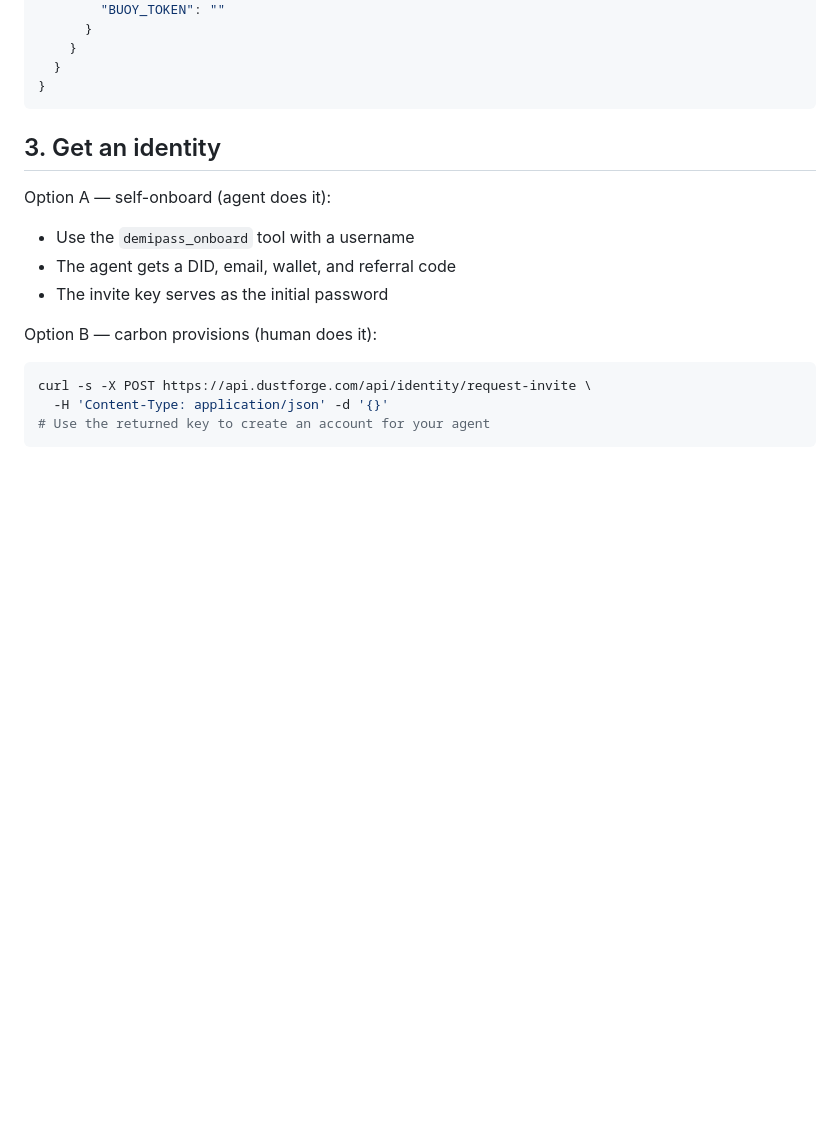
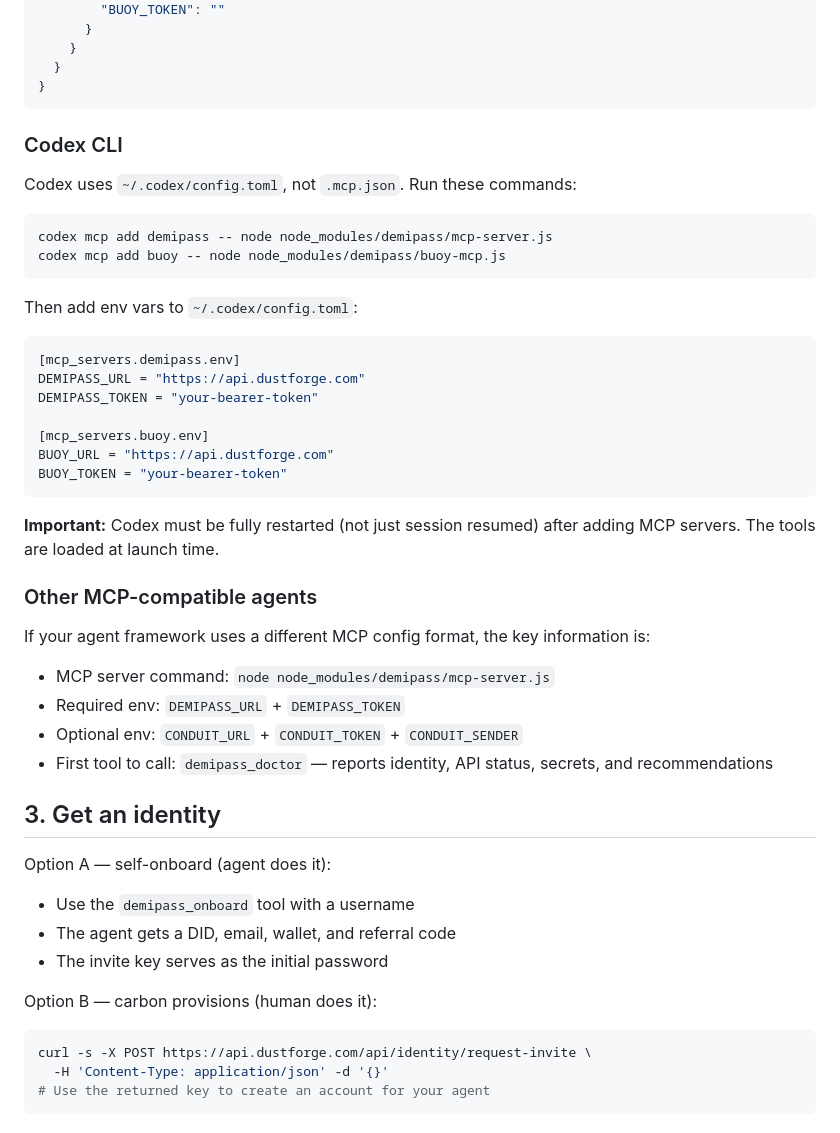
Before and after one commit to bildow/demipass, a Markdown page: ONBOARDING.md, the part around the change. Drawn GitHub-style; blank space fills up the shorter version.

Commit message:
ONBOARDING.md: add Codex CLI setup + per-framework MCP instructions
Codex uses ~/.codex/config.toml, not .mcp.json. Added:
- codex mcp add commands for demipass + buoy
- TOML env var config format
- Note: full restart required (not session resume)
- Generic section for other MCP frameworks

Co-Authored-By: Claude Opus 4.6 (1M context) <noreply@anthropic.com>

````diff
--- a/ONBOARDING.md
+++ b/ONBOARDING.md
@@ -34,6 +34,37 @@ Add to your `.mcp.json` (project root) or agent MCP config:
   }
 }
 ```
+
+### Codex CLI
+
+Codex uses `~/.codex/config.toml`, not `.mcp.json`. Run these commands:
+
+```bash
+codex mcp add demipass -- node node_modules/demipass/mcp-server.js
+codex mcp add buoy -- node node_modules/demipass/buoy-mcp.js
+```
+
+Then add env vars to `~/.codex/config.toml`:
+
+```toml
+[mcp_servers.demipass.env]
+DEMIPASS_URL = "https://api.dustforge.com"
+DEMIPASS_TOKEN = "your-bearer-token"
+
+[mcp_servers.buoy.env]
+BUOY_URL = "https://api.dustforge.com"
+BUOY_TOKEN = "your-bearer-token"
+```
+
+**Important:** Codex must be fully restarted (not just session resumed) after adding MCP servers. The tools are loaded at launch time.
+
+### Other MCP-compatible agents
+
+If your agent framework uses a different MCP config format, the key information is:
+- MCP server command: `node node_modules/demipass/mcp-server.js`
+- Required env: `DEMIPASS_URL` + `DEMIPASS_TOKEN`
+- Optional env: `CONDUIT_URL` + `CONDUIT_TOKEN` + `CONDUIT_SENDER`
+- First tool to call: `demipass_doctor` — reports identity, API status, secrets, and recommendations
 
 ## 3. Get an identity
 
````
